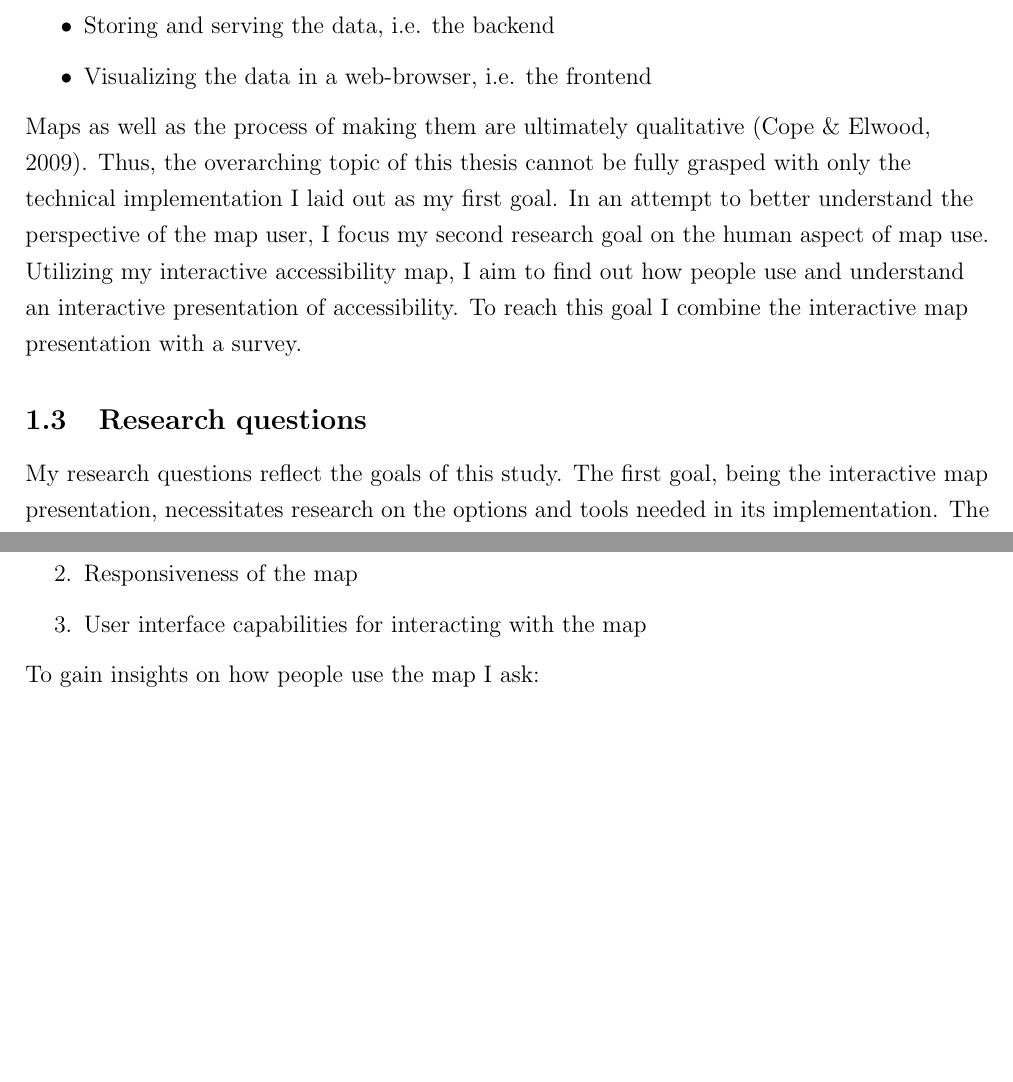
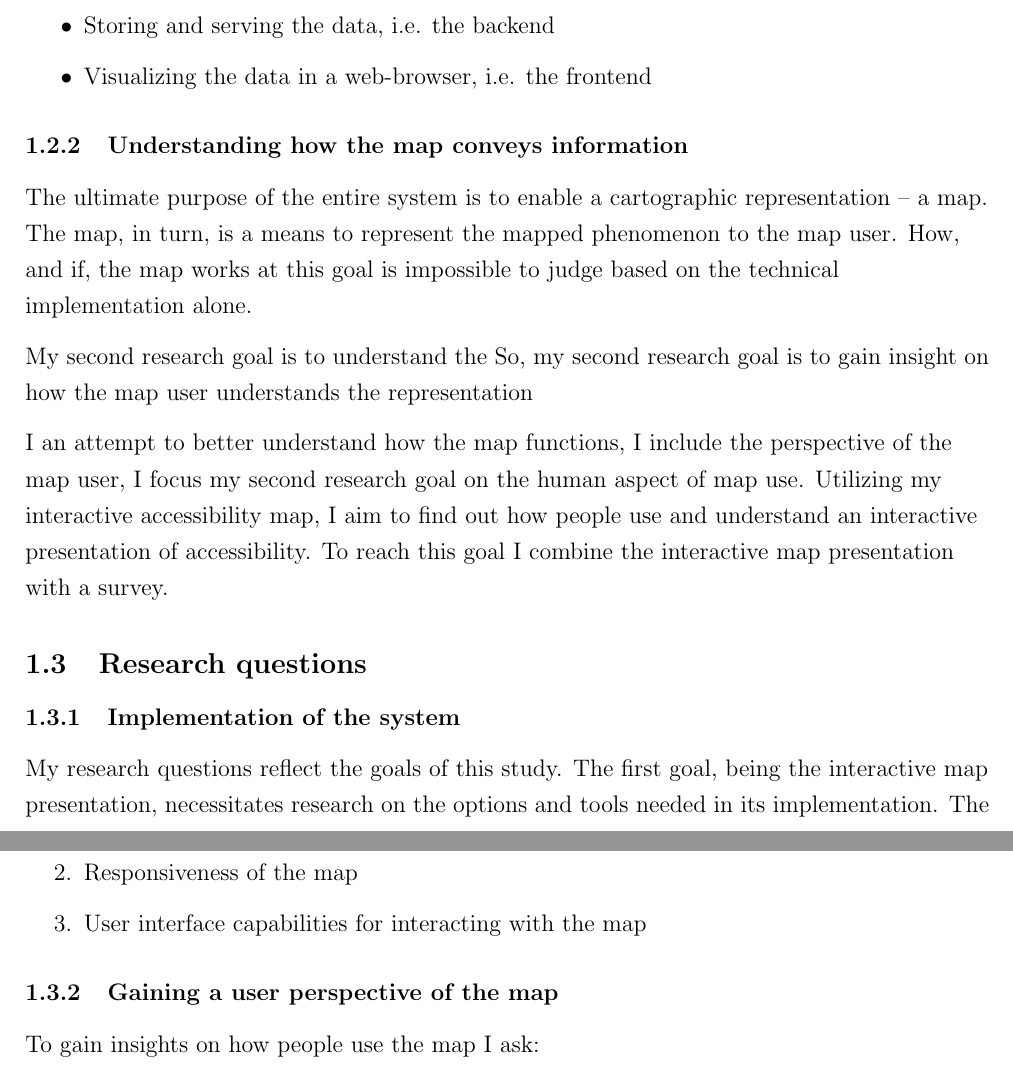
Before and after one commit to eemilhaa/thesis, a LaTeX thesis (thesis/main.tex, which reads thesis/sections/introduction.tex): two parts of pages 6 and 7 of 42 before the commit and two parts of pages 7 and 8 of 44 after it, joined at a grey line, cut so that both start at the same text, the shorter picture padded with empty space. Compiled offline with pdfLaTeX.

Commit message:
structure

```diff
--- a/thesis/sections/introduction.tex
+++ b/thesis/sections/introduction.tex
@@ -173,12 +175,20 @@ requires implementing all the following components:
 	\item Visualizing the data in a web-browser, i.e. the frontend
 \end{itemize}
 
-Maps as well as the process of making them are ultimately qualitative
-\parencite{cop2009}.
-Thus, the overarching topic of this thesis
-cannot be fully grasped with only the technical implementation
-I laid out as my first goal.
-In an attempt to better understand the perspective of the map user,
+\subsubsection{Understanding how the map conveys information}
+
+The ultimate purpose of the entire system is to enable
+a cartographic representation -- a map.
+The map, in turn, is a means to represent the mapped phenomenon
+to the map user.
+How, and if, the map works at this goal is impossible to judge based on
+the technical implementation alone.
+
+My second research goal is to understand the
+So, my second research goal is to gain insight on how the map user understands the representation
+
+I an attempt to better understand how the map functions,
+I include the perspective of the map user,
 I focus my second research goal on the human aspect of map use.
 Utilizing my interactive accessibility map,
 I aim to find out how
@@ -188,6 +198,8 @@ the interactive map presentation with a survey.
 
 
 \subsection{Research questions}
+
+\subsubsection{Implementation of the system}
 
 My research questions reflect the goals of this study.  % TODO
 The first goal, being the interactive map presentation,
@@ -265,6 +277,7 @@ I base my comparison of web mapping libraries on three criteria:
 
 % The first two criteria I evaluate qualitatively. The third criteria, while an inherent quality of a mapping-library, Is that too ultimately my own view.  % TODO
 
+\subsubsection{Gaining a user perspective of the map}
 To gain insights on how people use the map I ask:  % TODO
 
 \begin{itemize}
```
Also changed, not shown: thesis/sections/background.tex (+39 -28 lines), thesis/sections/introduction.tex (2 more changed lines).
